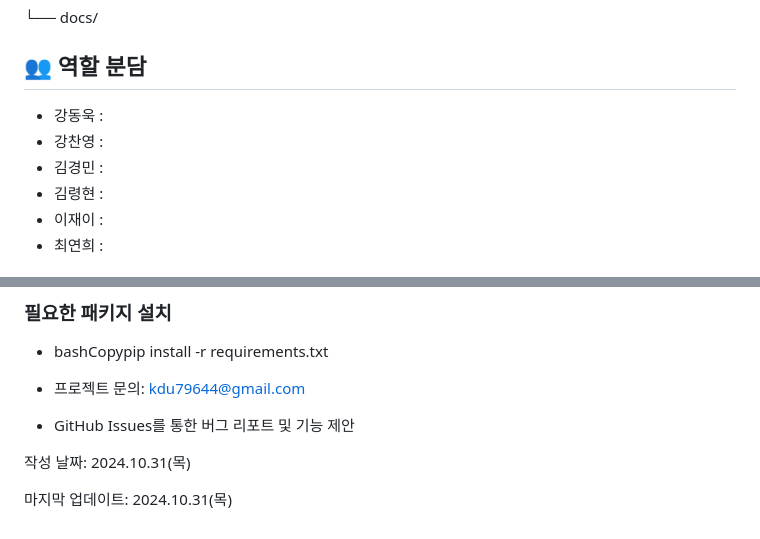
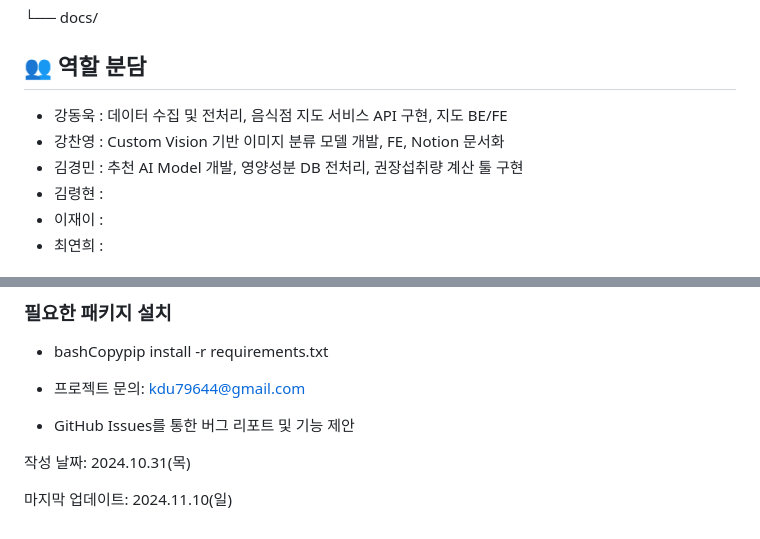
Before and after one commit to DongukKang2/MS_AI_School_5_1th_Project_11team, a Markdown page: README.md, 2 parts joined by grey strips. Rendered like a GitHub page.

```diff
--- a/README.md
+++ b/README.md
@@ -70,9 +70,9 @@ Copyproject-root/
 
 
 ## 👥 역할 분담
-- 강동욱 :
-- 강찬영 :
-- 김경민 :
+- 강동욱 : 데이터 수집 및 전처리, 음식점 지도 서비스 API 구현, 지도 BE/FE
+- 강찬영 : Custom Vision 기반 이미지 분류 모델 개발, FE, Notion 문서화
+- 김경민 : 추천 AI Model 개발, 영양성분 DB 전처리, 권장섭취량 계산 툴 구현
 - 김령현 :
 - 이재이 :
 - 최연희 :
@@ -102,4 +102,4 @@ Copyproject-root/
 작성 날짜: 2024.10.31(목)
 
 
-마지막 업데이트: 2024.10.31(목)
+마지막 업데이트: 2024.11.10(일)
```
